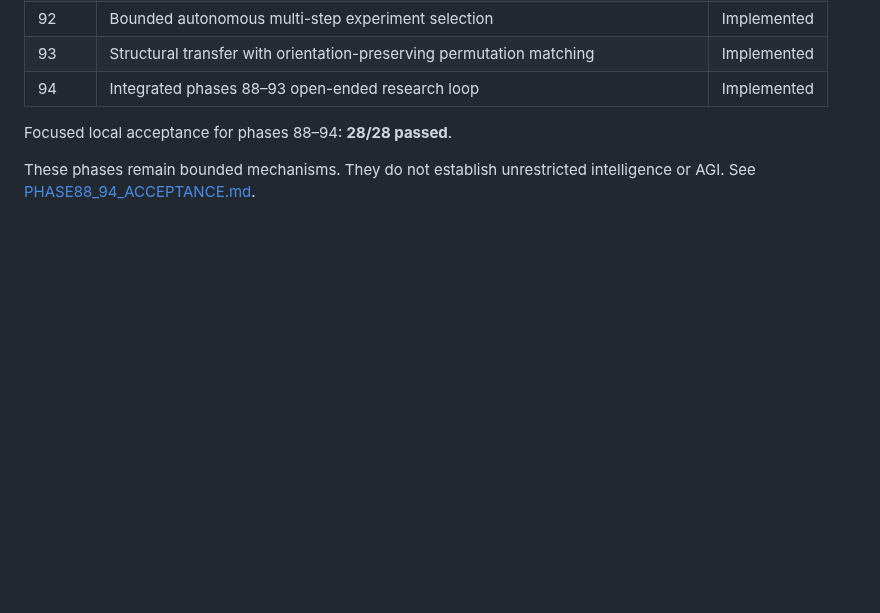
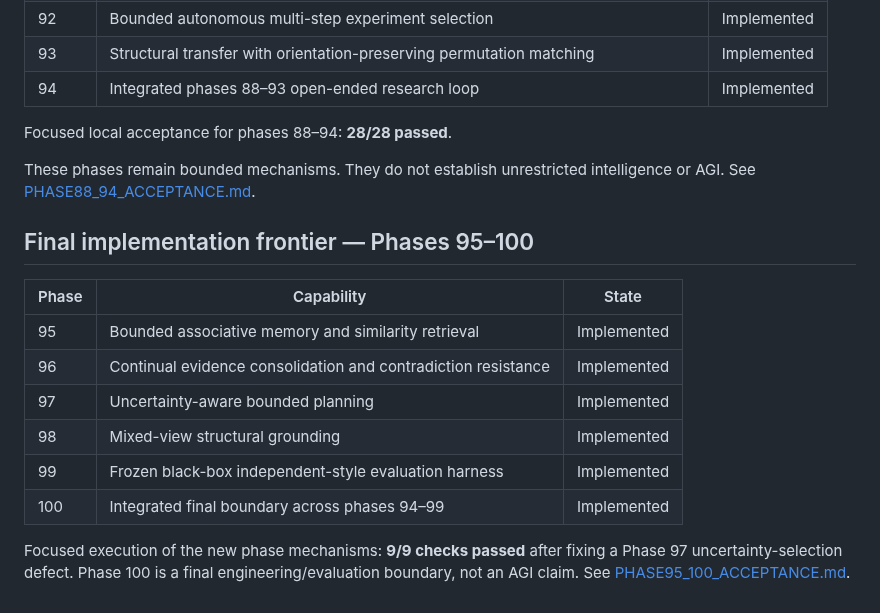
Before and after one commit to realahmad07/Mirror-7, a Markdown page: README.md, the part around the change. Drawn GitHub-style; blank space fills up the shorter version.

Commit message:
Document Phase 95-100 final frontier

```diff
--- a/README.md
+++ b/README.md
@@ -1105,3 +1105,16 @@ Phases 85–87 connect the bounded state/action loop to multi-step planning and
 Focused local acceptance for phases 88–94: **28/28 passed**.
 
 These phases remain bounded mechanisms. They do not establish unrestricted intelligence or AGI. See [PHASE88_94_ACCEPTANCE.md](./PHASE88_94_ACCEPTANCE.md).
+
+## Final implementation frontier — Phases 95–100
+
+| Phase | Capability | State |
+|---|---|:---:|
+| 95 | Bounded associative memory and similarity retrieval | Implemented |
+| 96 | Continual evidence consolidation and contradiction resistance | Implemented |
+| 97 | Uncertainty-aware bounded planning | Implemented |
+| 98 | Mixed-view structural grounding | Implemented |
+| 99 | Frozen black-box independent-style evaluation harness | Implemented |
+| 100 | Integrated final boundary across phases 94–99 | Implemented |
+
+Focused execution of the new phase mechanisms: **9/9 checks passed** after fixing a Phase 97 uncertainty-selection defect. Phase 100 is a final engineering/evaluation boundary, not an AGI claim. See [PHASE95_100_ACCEPTANCE.md](./PHASE95_100_ACCEPTANCE.md).
```
